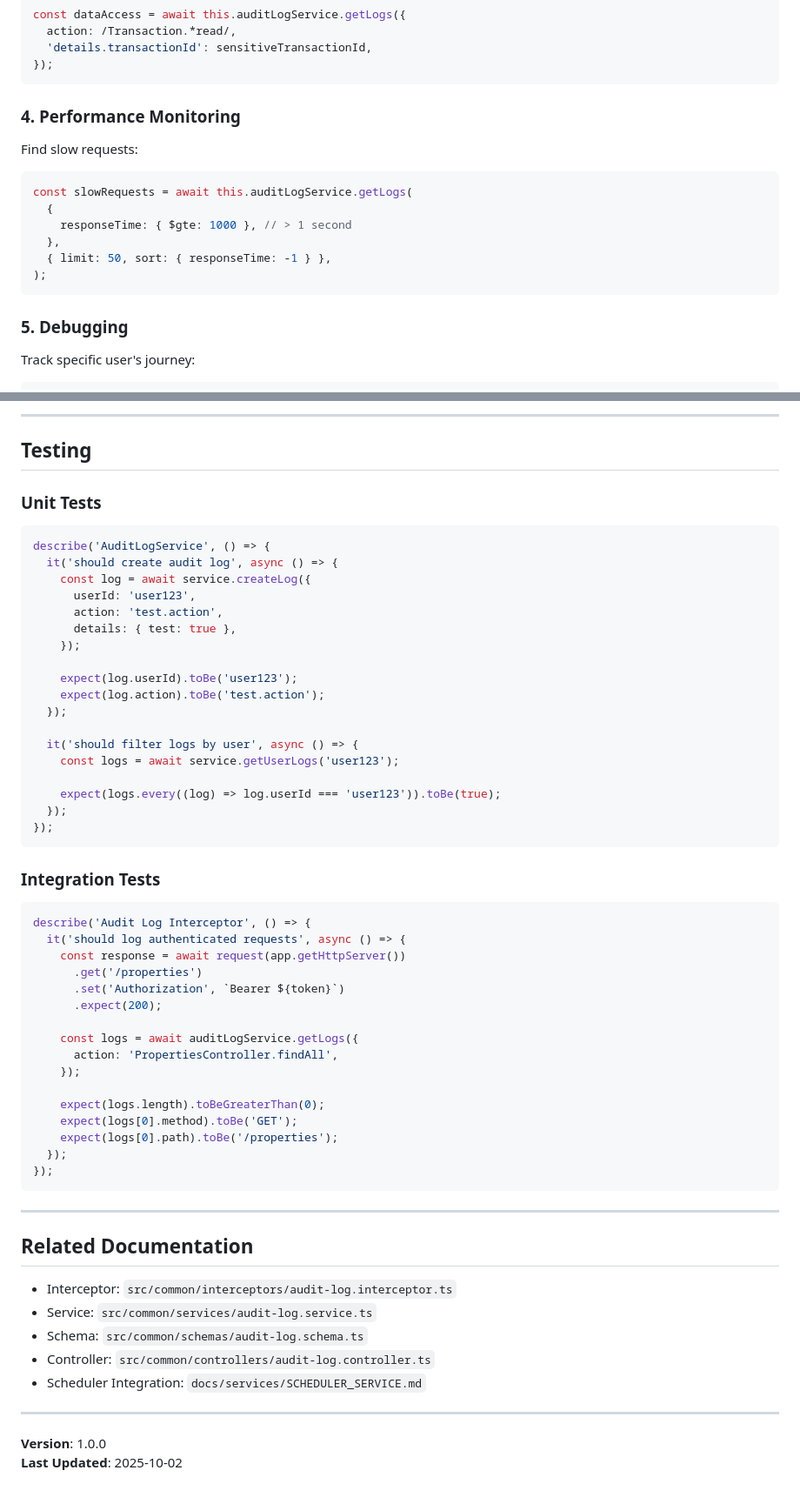
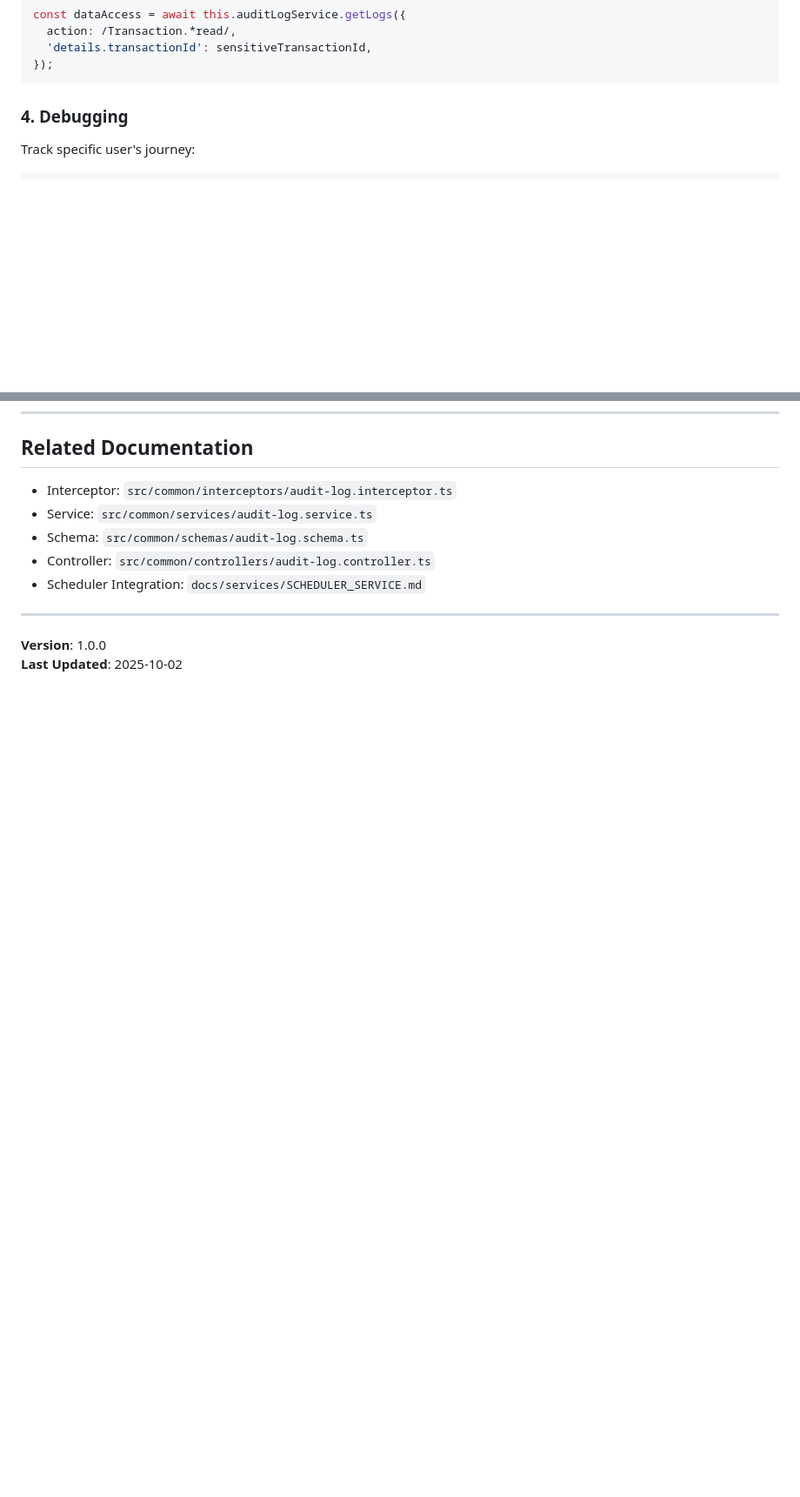
Before and after one commit to Myte-Cody/Mytegroup-api-Property-Management-Platform, a Markdown page: docs/services/AUDIT_LOG_SERVICE.md, 2 parts joined by grey strips. Shown at 87% size. Drawn GitHub-style; blank space fills up the shorter version.

````diff
--- a/docs/services/AUDIT_LOG_SERVICE.md
+++ b/docs/services/AUDIT_LOG_SERVICE.md
@@ -330,20 +271,7 @@ const dataAccess = await this.auditLogService.getLogs({
 });
 ```
 
-### 4. Performance Monitoring
-
-Find slow requests:
-
-```typescript
-const slowRequests = await this.auditLogService.getLogs(
-  {
-    responseTime: { $gte: 1000 }, // > 1 second
-  },
-  { limit: 50, sort: { responseTime: -1 } },
-);
-```
-
-### 5. Debugging
+### 4. Debugging
 
 Track specific user's journey:
 
@@ -547,53 +390,3 @@ const metrics = {
----
-
-## Testing
-
-### Unit Tests
-
-```typescript
-describe('AuditLogService', () => {
-  it('should create audit log', async () => {
-    const log = await service.createLog({
-      userId: 'user123',
-      action: 'test.action',
-      details: { test: true },
-    });
-
-    expect(log.userId).toBe('user123');
-    expect(log.action).toBe('test.action');
-  });
-
-  it('should filter logs by user', async () => {
-    const logs = await service.getUserLogs('user123');
-
-    expect(logs.every((log) => log.userId === 'user123')).toBe(true);
-  });
-});
-```
-
-### Integration Tests
-
-```typescript
-describe('Audit Log Interceptor', () => {
-  it('should log authenticated requests', async () => {
-    const response = await request(app.getHttpServer())
-      .get('/properties')
-      .set('Authorization', `Bearer ${token}`)
-      .expect(200);
-
-    const logs = await auditLogService.getLogs({
-      action: 'PropertiesController.findAll',
-    });
-
-    expect(logs.length).toBeGreaterThan(0);
-    expect(logs[0].method).toBe('GET');
-    expect(logs[0].path).toBe('/properties');
-  });
-});
-```
-
----
-
 ## Related Documentation
 
 - Interceptor: `src/common/interceptors/audit-log.interceptor.ts`
````
Also changed, not shown: other parts of docs/services/AUDIT_LOG_SERVICE.md (+6 -150 lines), docs/CASL_AUTHORIZATION.md (+0 -1 lines), docs/services/SCHEDULER_SERVICE.md (+0 -10 lines).
